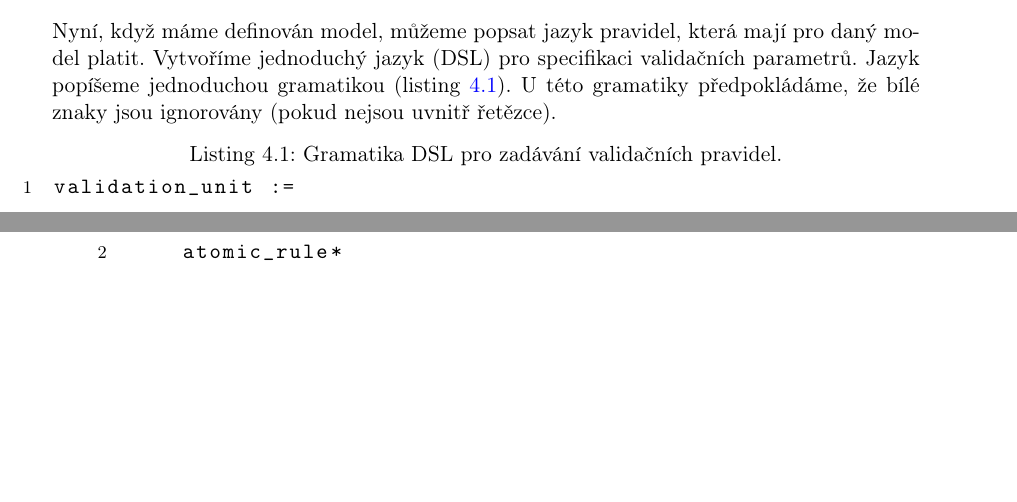
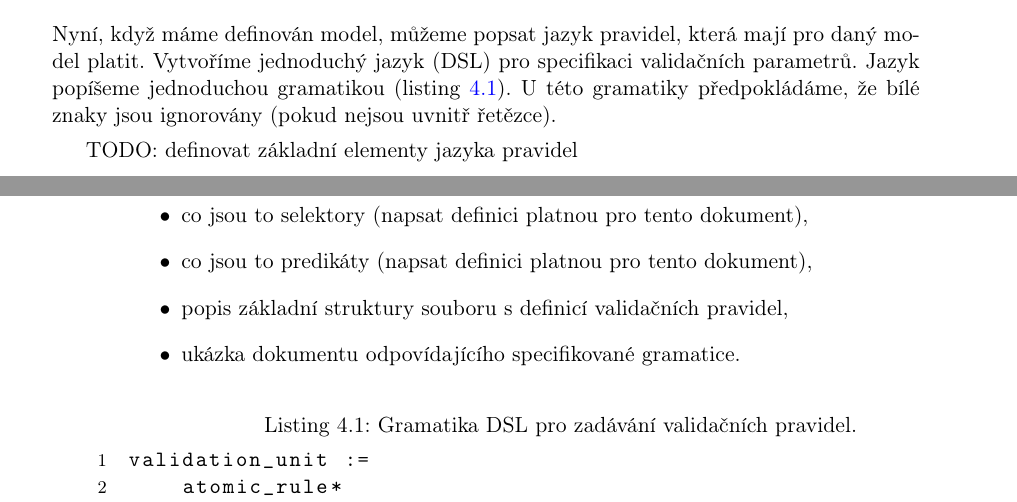
Before and after one commit to macekond/ismath, a LaTeX thesis (archval/thesis/archval.tex, which reads archval/thesis/chapters/04_design.tex): two parts of pages 38 and 39 of 65, joined at a grey line, cut so that both start at the same text, the shorter picture padded with empty space. Compiled offline with pdfLaTeX.

Commit message:
Add some small notes

```diff
--- a/archval/thesis/chapters/04_design.tex
+++ b/archval/thesis/chapters/04_design.tex
@@ -110,6 +110,15 @@ a přiřazení klasifikátorů hranám:
 \subsection{Formalizace pravidel}
 
 Nyní, když máme definován model, můžeme popsat jazyk pravidel, která mají pro daný model platit. Vytvoříme jednoduchý jazyk (DSL) pro specifikaci validačních parametrů. Jazyk popíšeme jednoduchou gramatikou (listing \ref{design-grammar}). U této gramatiky předpokládáme, že bílé znaky jsou ignorovány (pokud nejsou uvnitř řetězce).
+
+TODO: definovat základní elementy jazyka pravidel
+
+\begin{itemize}
+\item co jsou to selektory (napsat definici platnou pro tento dokument),
+\item co jsou to predikáty (napsat definici platnou pro tento dokument),
+\item popis základní struktury souboru s definicí validačních pravidel,
+\item ukázka dokumentu odpovídajícího specifikované gramatice.
+\end{itemize}
 
 \lstset{
     basicstyle=\ttfamily,
```
Also changed, not shown: archval/thesis/chapters/03_analysis.tex (+1 -1 lines), 1 other file.
